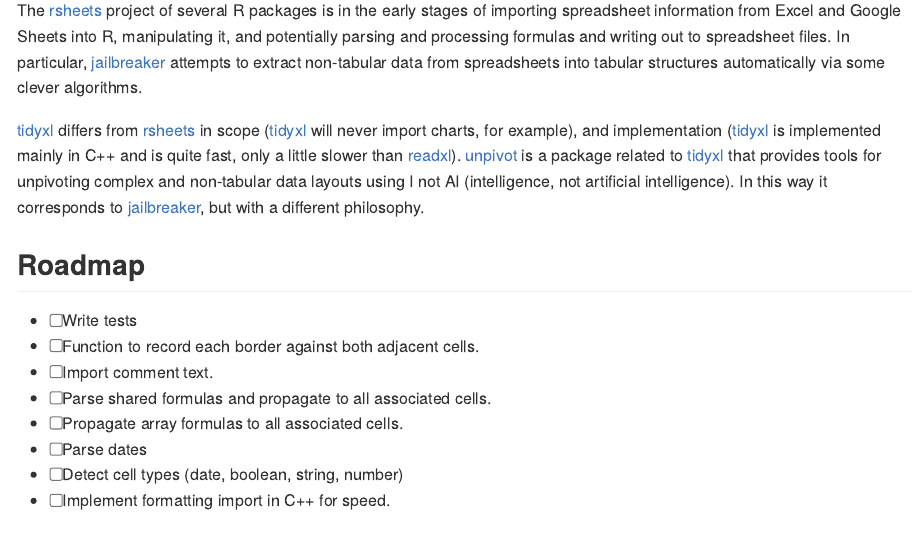
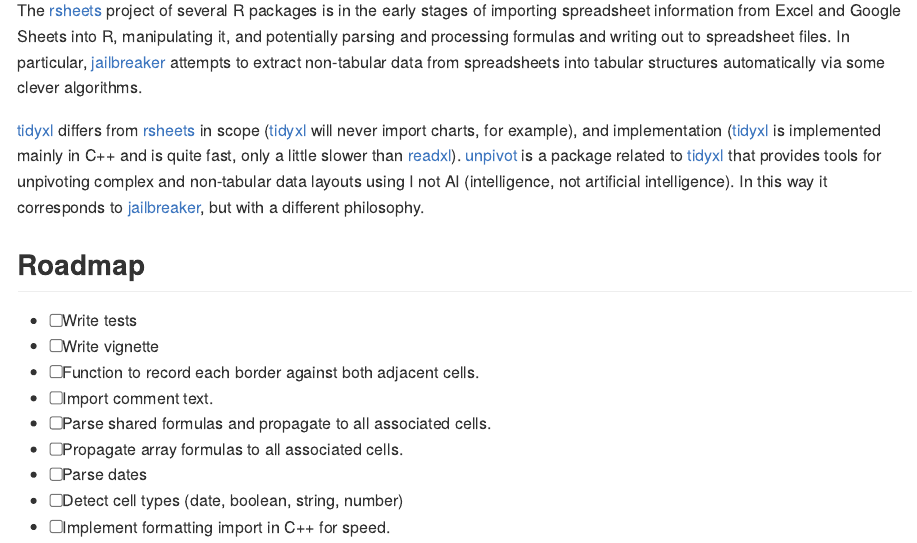
Before and after one commit to nacnudus/tidyxl, an R Markdown document (README.Rmd): the page in a window 1100 px wide, from 3270 px down. The pictures show the output file README.md that the author committed with the source, drawn offline in the style of GitHub.

Commit message:
Add vignette to roadmap

```diff
--- a/README.Rmd
+++ b/README.Rmd
@@ -127,6 +127,7 @@
 ## Roadmap
 
 - [ ] Write tests
+- [ ] Write vignette
 - [ ] Function to record each border against both adjacent cells.
 - [ ] Import comment text.
 - [ ] Parse shared formulas and propagate to all associated cells.
```
Also changed, not shown: README.md.
